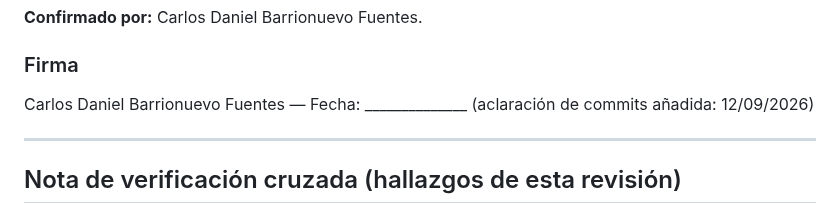
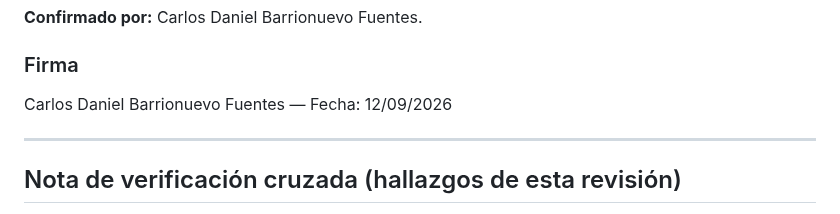
Before and after one commit to ramaguas-ship-it/SGCV-IA, a Markdown page: 10_Autoria/aporte_individual.md, the part around the change. Rendered like a GitHub page.

```diff
--- a/10_Autoria/aporte_individual.md
+++ b/10_Autoria/aporte_individual.md
@@ -302,7 +302,7 @@ escrito.
 
 ### Firma
 
-Carlos Daniel Barrionuevo Fuentes — Fecha: ______________ (aclaración de commits añadida: 12/09/2026)
+Carlos Daniel Barrionuevo Fuentes — Fecha: 12/09/2026
 
 ---
 
```
